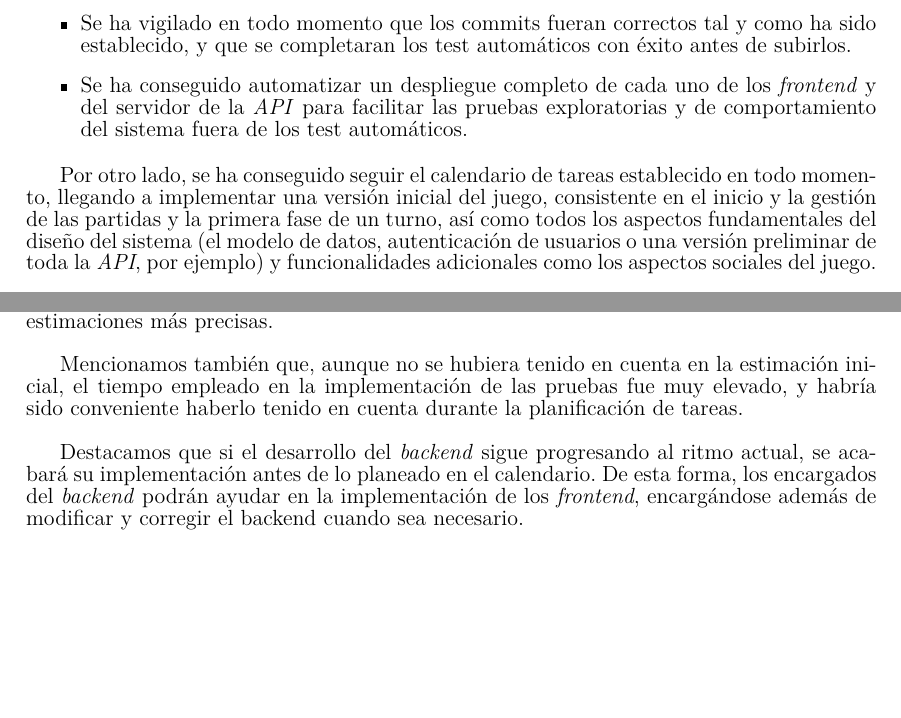
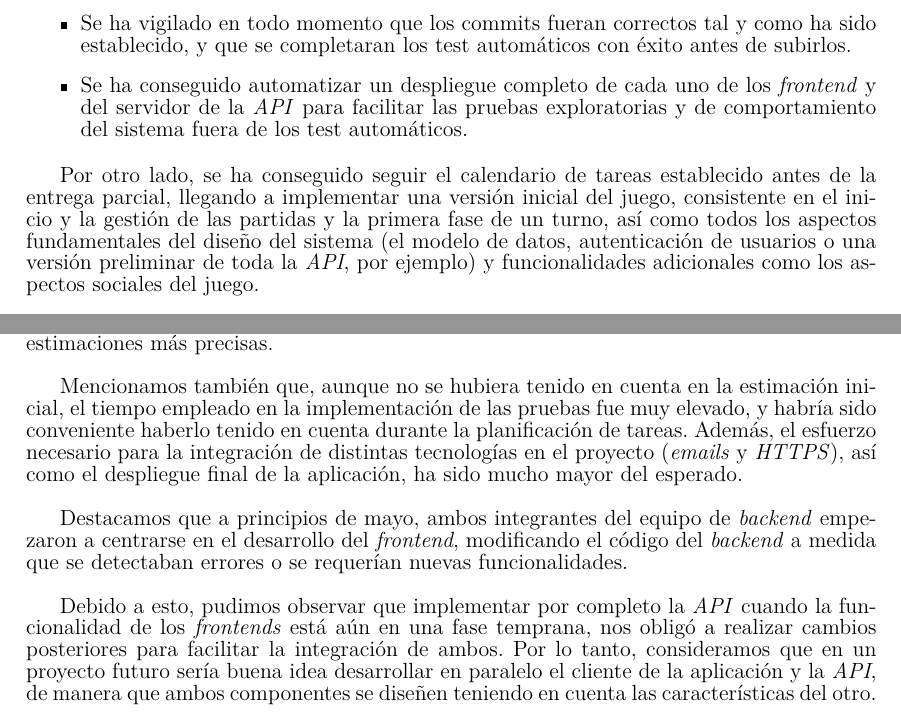
Before and after one commit to UNIZAR-30226-2022-01/proyecto_software_documentacion, a LaTeX document (plan_gestion_analisis_diseño_memoria_v1/main.tex): two parts of pages 24 and 27 of 29 before the commit and two parts of pages 24 and 28 of 30 after it, joined at a grey line, cut so that both start at the same text, the shorter picture padded with empty space. Compiled offline with pdfLaTeX.

Commit message:
Memoria y cierre de backend
5.2.3 y 5.3.1

```diff
--- a/plan_gestion_analisis_diseño_memoria_v1/main.tex
+++ b/plan_gestion_analisis_diseño_memoria_v1/main.tex
@@ -808,9 +808,14 @@ Respecto al seguimiento de los procedimientos establecidos, se han seguido los s
 
 % discutir como se ha seguido el calendario
 
-Por otro lado, se ha conseguido seguir el calendario de tareas establecido en todo momento, llegando a implementar una versión inicial del juego, consistente en el inicio y la gestión de las partidas y la primera fase de un turno, así como todos los aspectos fundamentales del diseño del sistema (el modelo de datos, autenticación de usuarios o una versión preliminar de toda la \textit{API}, por ejemplo) y funcionalidades adicionales como los aspectos sociales del juego.\\
+Por otro lado, se ha conseguido seguir el calendario de tareas establecido antes de la entrega parcial, llegando a implementar una versión inicial del juego, consistente en el inicio y la gestión de las partidas y la primera fase de un turno, así como todos los aspectos fundamentales del diseño del sistema (el modelo de datos, autenticación de usuarios o una versión preliminar de toda la \textit{API}, por ejemplo) y funcionalidades adicionales como los aspectos sociales del juego.\\
 
 La única divergencia respecto a la planificación inicial ha sido el aplazamiento de la implementación de la \textit{API} de notificaciones una semana, aún dentro del límite, debido a que se ha detectado que dependía de funcionalidades de la lógica de juego. \\
+
+% Entrega final
+Después de la primera entrega, centramos nuestros esfuerzos en finalizar la lógica del juego lo antes posible, implementado posteriormente funcionalidades de menor importancia, como la tienda de cosméticos y la personalización del jugador. Durante la etapa final del proyecto la actividad del equipo de \textit{backend} fue elevada, al ser necesario corregir la \textit{API} a medida que se encontraban errores y preparar el sistema para el despliegue. \\
+
+Cabe destacar también, que atrasamos la implementación del algunas funcionalidades que consideramos de menor importancia a este período final del proyecto. Entre ellas destacamos el \textit{chat}, el uso de \textit{HTTPS} y el envío de \textit{emails} para modificar la contraseña.
 
 \newpage
 
@@ -882,9 +887,11 @@ Aún así, a la hora de realizar el proyecto hemos podido comprobar que las tare
 
 Principalmente, englobar la lógica del juego como una sola tarea ha dificultado una estimación temporal más precisa. En la práctica, dicha tarea fue dividida en distintas partes, principalmente enel diseño de la máquina de estados, la implementación del mapa y la de las diferentes fases de juego. Creemos que estas divisiones se podrían haber realizado al inicio del proyecto, analizando más exhaustivamente el funcionamiento del juego para permitir estimaciones más precisas. \\
 
-Mencionamos también que, aunque no se hubiera tenido en cuenta en la estimación inicial, el tiempo empleado en la implementación de las pruebas fue muy elevado, y habría sido conveniente haberlo tenido en cuenta durante la planificación de tareas. \\
+Mencionamos también que, aunque no se hubiera tenido en cuenta en la estimación inicial, el tiempo empleado en la implementación de las pruebas fue muy elevado, y habría sido conveniente haberlo tenido en cuenta durante la planificación de tareas. Además, el esfuerzo necesario para la integración de distintas tecnologías en el proyecto (\textit{emails} y \textit{HTTPS}), así como el despliegue final de la aplicación, ha sido mucho mayor del esperado. \\
 
-Destacamos que si el desarrollo del \textit{backend} sigue progresando al ritmo actual, se acabará su implementación antes de lo planeado en el calendario. De esta forma, los encargados del \textit{backend} podrán ayudar en la implementación de los \textit{frontend}, encargándose además de modificar y corregir el backend cuando sea necesario. \\
+Destacamos que a principios de mayo, ambos integrantes del equipo de \textit{backend} empezaron a centrarse en el desarrollo del \textit{frontend}, modificando el código del \textit{backend} a medida que se detectaban errores o se requerían nuevas funcionalidades. \\
+
+Debido a esto, pudimos observar que implementar por completo la \textit{API} cuando la funcionalidad de los \textit{frontends} está aún en una fase temprana, nos obligó a realizar cambios posteriores para facilitar la integración de ambos. Por lo tanto, consideramos que en un proyecto futuro sería buena idea desarrollar en paralelo el cliente de la aplicación y la \textit{API}, de manera que ambos componentes se diseñen teniendo en cuenta las características del otro. \\
 
 Una de las principales lecciones que hemos aprendido durante el desarrollo del \textit{backend}, es que debemos gestionar y modularizar el código, no solo en distintos componentes, si no en diferentes ficheros de código. Debido a esto, se han tenido que dedicar múltiples reuniones, aunque de corta duración, a la refactorización del código.\\
 
```
